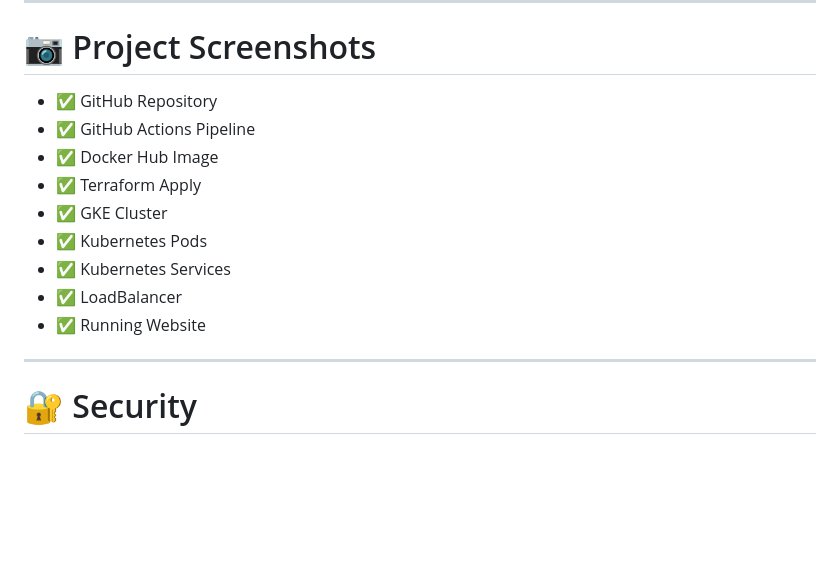
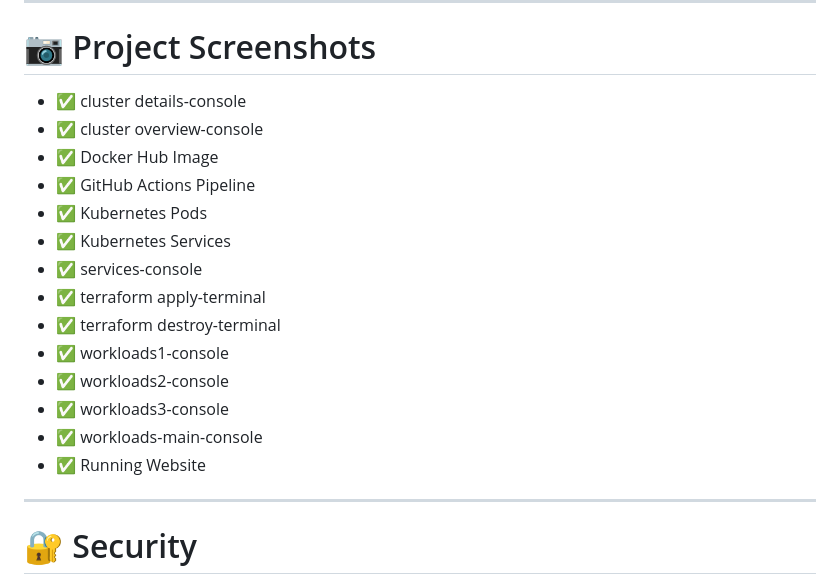
Before and after one commit to IslamAhmad11/Acme_web_design, a Markdown page: README.md, the part around the change. Rendered like a GitHub page; blank space fills up the shorter version.

Commit message:
Enhance README with more project screenshots
Updated project screenshots section with additional console details.

```diff
--- a/README.md
+++ b/README.md
@@ -167,16 +167,20 @@ kubectl get svc
 
 # 📷 Project Screenshots
 
-- ✅ GitHub Repository
+- ✅ cluster details-console
+- ✅ cluster overview-console
+- ✅ Docker Hub Image
 - ✅ GitHub Actions Pipeline
-- ✅ Docker Hub Image
-- ✅ Terraform Apply
-- ✅ GKE Cluster
 - ✅ Kubernetes Pods
 - ✅ Kubernetes Services
-- ✅ LoadBalancer
+- ✅ services-console
+- ✅ terraform apply-terminal
+- ✅ terraform destroy-terminal
+- ✅ workloads1-console
+- ✅ workloads2-console
+- ✅ workloads3-console
+- ✅ workloads-main-console
 - ✅ Running Website
-
 ---
 
 # 🔐 Security
```
